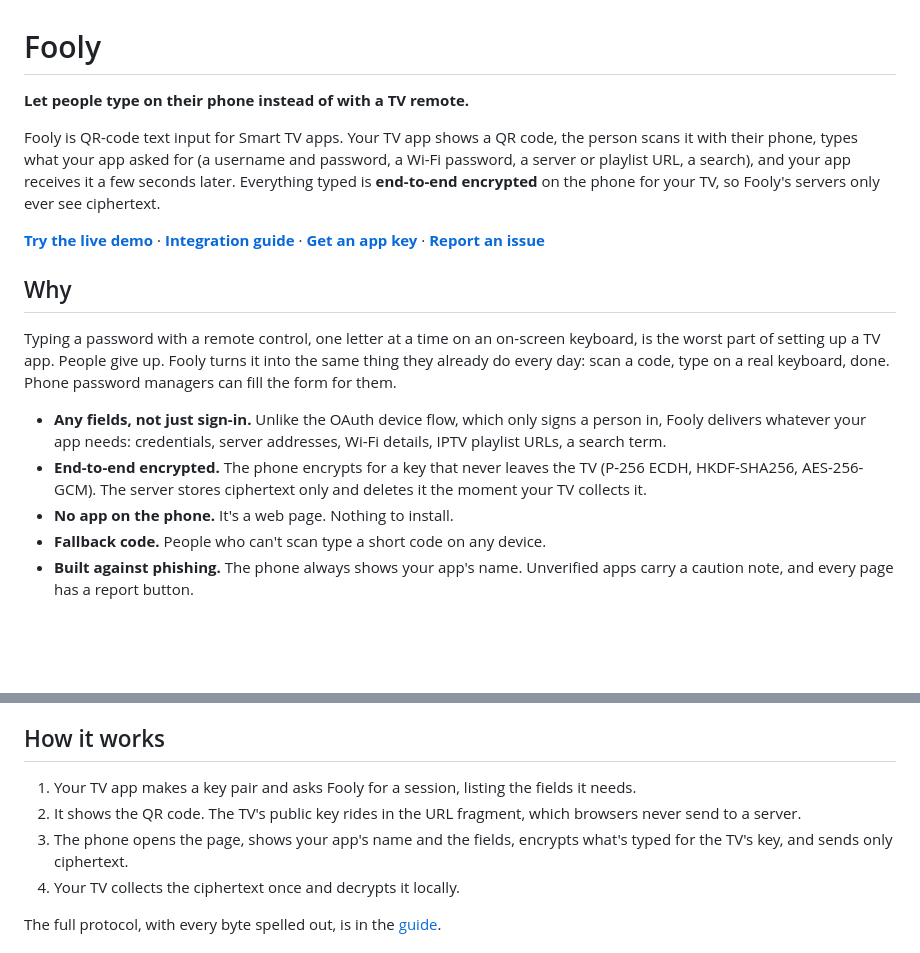
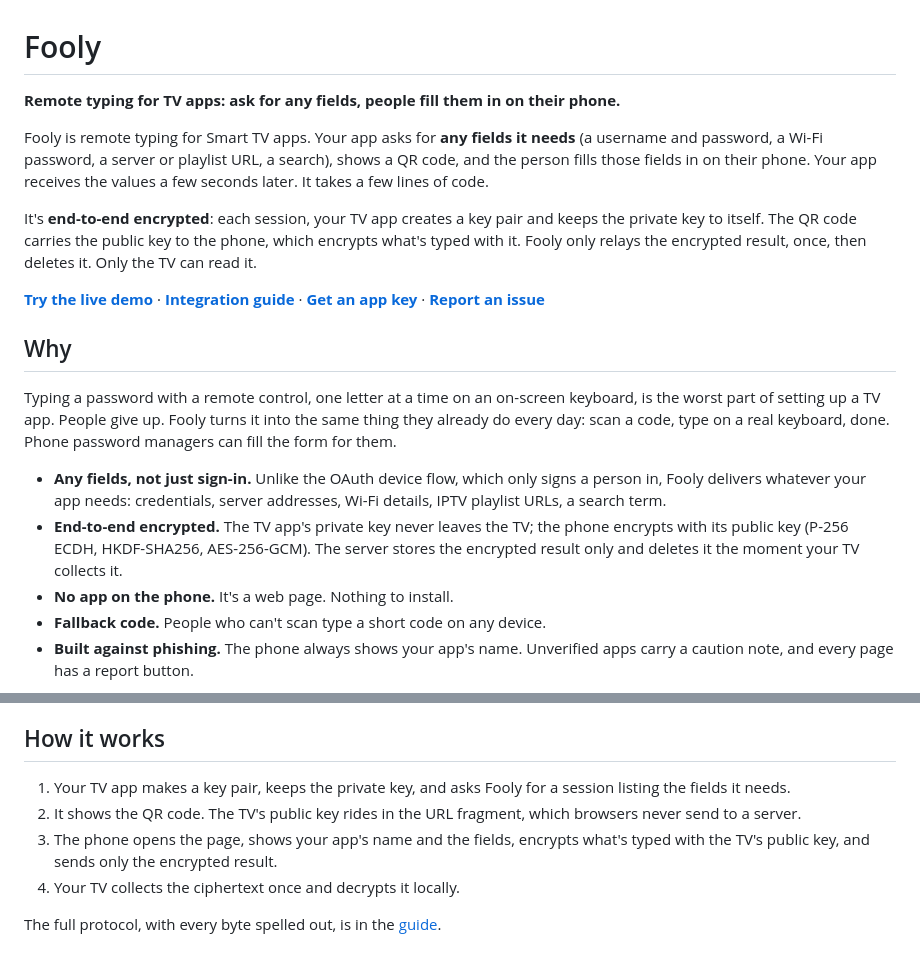
Before and after one commit to bhdit/fooly, a Markdown page: README.md, 2 parts joined by grey strips. GitHub-like rendering; blank space fills up the shorter version.

Commit message:
README and guide: plain key-pair explanation, lead with custom fields
Published from the Fooly codebase at 5587d7b.

Co-Authored-By: Claude Opus 5.5 <noreply@anthropic.com>

```diff
--- a/README.md
+++ b/README.md
@@ -1,8 +1,10 @@
 # Fooly
 
-**Let people type on their phone instead of with a TV remote.**
+**Remote typing for TV apps: ask for any fields, people fill them in on their phone.**
 
-Fooly is QR-code text input for Smart TV apps. Your TV app shows a QR code, the person scans it with their phone, types what your app asked for (a username and password, a Wi-Fi password, a server or playlist URL, a search), and your app receives it a few seconds later. Everything typed is **end-to-end encrypted** on the phone for your TV, so Fooly's servers only ever see ciphertext.
+Fooly is remote typing for Smart TV apps. Your app asks for **any fields it needs** (a username and password, a Wi-Fi password, a server or playlist URL, a search), shows a QR code, and the person fills those fields in on their phone. Your app receives the values a few seconds later. It takes a few lines of code.
+
+It's **end-to-end encrypted**: each session, your TV app creates a key pair and keeps the private key to itself. The QR code carries the public key to the phone, which encrypts what's typed with it. Fooly only relays the encrypted result, once, then deletes it. Only the TV can read it.
 
 **[Try the live demo](https://fooly.bhdit.com/demo/)** · **[Integration guide](https://fooly.bhdit.com/docs/)** · **[Get an app key](https://fooly.bhdit.com/dashboard/)** · **[Report an issue](https://github.com/bhdit/fooly/issues/new/choose)**
 
@@ -11,7 +13,7 @@ Fooly is QR-code text input for Smart TV apps. Your TV app shows a QR code, the
 Typing a password with a remote control, one letter at a time on an on-screen keyboard, is the worst part of setting up a TV app. People give up. Fooly turns it into the same thing they already do every day: scan a code, type on a real keyboard, done. Phone password managers can fill the form for them.
 
 - **Any fields, not just sign-in.** Unlike the OAuth device flow, which only signs a person in, Fooly delivers whatever your app needs: credentials, server addresses, Wi-Fi details, IPTV playlist URLs, a search term.
-- **End-to-end encrypted.** The phone encrypts for a key that never leaves the TV (P-256 ECDH, HKDF-SHA256, AES-256-GCM). The server stores ciphertext only and deletes it the moment your TV collects it.
+- **End-to-end encrypted.** The TV app's private key never leaves the TV; the phone encrypts with its public key (P-256 ECDH, HKDF-SHA256, AES-256-GCM). The server stores the encrypted result only and deletes it the moment your TV collects it.
 - **No app on the phone.** It's a web page. Nothing to install.
 - **Fallback code.** People who can't scan type a short code on any device.
 - **Built against phishing.** The phone always shows your app's name. Unverified apps carry a caution note, and every page has a report button.
@@ -49,9 +51,9 @@ Swift and Kotlin look the same. See the [integration guide](https://fooly.bhdit.
 
 ## How it works
 
-1. Your TV app makes a key pair and asks Fooly for a session, listing the fields it needs.
+1. Your TV app makes a key pair, keeps the private key, and asks Fooly for a session listing the fields it needs.
 2. It shows the QR code. The TV's public key rides in the URL fragment, which browsers never send to a server.
-3. The phone opens the page, shows your app's name and the fields, encrypts what's typed for the TV's key, and sends only ciphertext.
+3. The phone opens the page, shows your app's name and the fields, encrypts what's typed with the TV's public key, and sends only the encrypted result.
 4. Your TV collects the ciphertext once and decrypts it locally.
 
 The full protocol, with every byte spelled out, is in the [guide](docs/integration-guide.md#the-protocol-in-detail).
```
Also changed, not shown: docs/integration-guide.md (+2 -2 lines).
